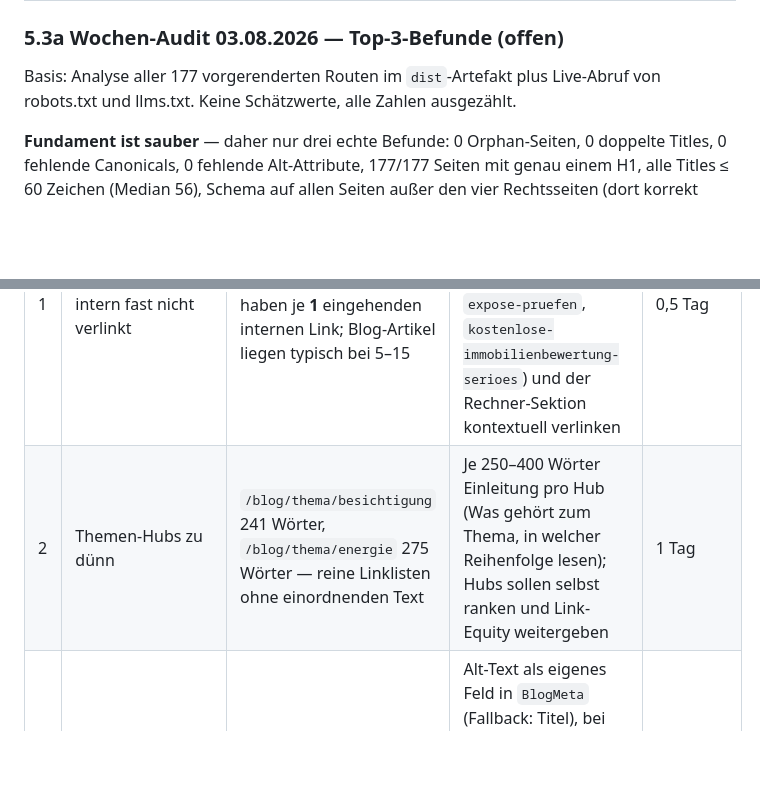
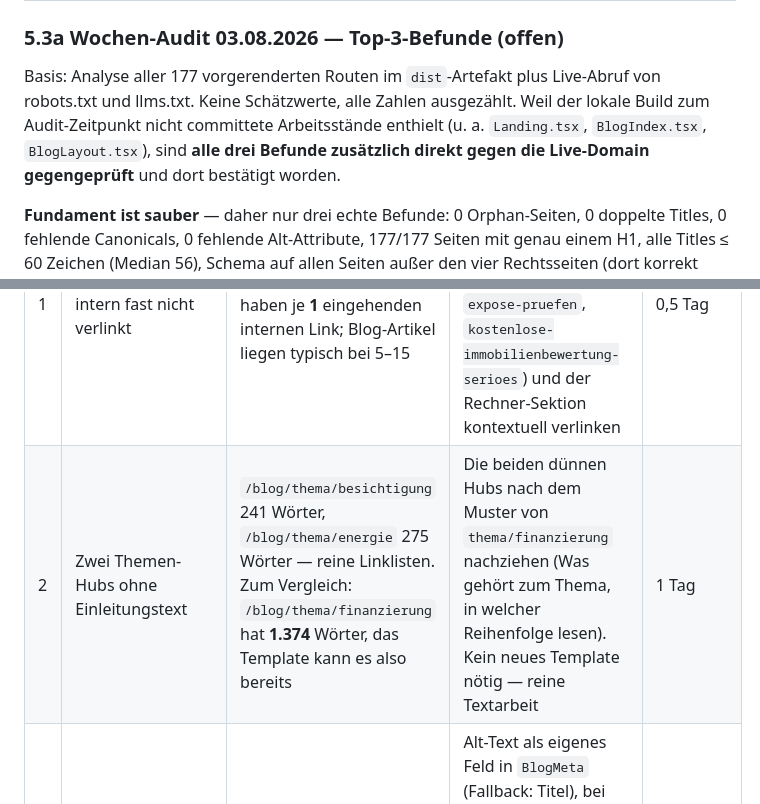
Before and after one commit to Seydhi/immopruef, a Markdown page: SEO-AEO-GEO-PLAN.md, 2 parts joined by grey strips. Rendered like a GitHub page; blank space fills up the shorter version.

Commit message:
SEO-Plan: Audit-Befunde gegen Live-Domain gegengeprueft, Hub-Befund praezisiert

```diff
--- a/SEO-AEO-GEO-PLAN.md
+++ b/SEO-AEO-GEO-PLAN.md
@@ -238,7 +238,10 @@ PerplexityBot, OAI-SearchBot, Google-Extended), FAQPage-Schema, Kaufnebenkosten-
 ### 5.3a Wochen-Audit 03.08.2026 — Top-3-Befunde (offen)
 
 Basis: Analyse aller 177 vorgerenderten Routen im `dist`-Artefakt plus Live-Abruf von
-robots.txt und llms.txt. Keine Schätzwerte, alle Zahlen ausgezählt.
+robots.txt und llms.txt. Keine Schätzwerte, alle Zahlen ausgezählt. Weil der lokale Build
+zum Audit-Zeitpunkt nicht committete Arbeitsstände enthielt (u. a. `Landing.tsx`,
+`BlogIndex.tsx`, `BlogLayout.tsx`), sind **alle drei Befunde zusätzlich direkt gegen die
+Live-Domain gegengeprüft** und dort bestätigt worden.
 
 **Fundament ist sauber** — daher nur drei echte Befunde: 0 Orphan-Seiten, 0 doppelte Titles,
 0 fehlende Canonicals, 0 fehlende Alt-Attribute, 177/177 Seiten mit genau einem H1, alle
@@ -248,7 +251,7 @@ Titles ≤ 60 Zeichen (Median 56), Schema auf allen Seiten außer den vier Recht
 | # | Befund | Evidenz | Empfehlung | Aufwand |
 |---|---|---|---|---|
 | 1 | Konversionsseiten intern fast nicht verlinkt | `/beispiel-analyse` und `/beispiel-premium-report` haben je **1** eingehenden internen Link; Blog-Artikel liegen typisch bei 5–15 | Aus den Kauf-nahen Ratgebern (`immobilienbewertung-vergleich`, `chatgpt-expose-pruefen`, `expose-pruefen`, `kostenlose-immobilienbewertung-serioes`) und der Rechner-Sektion kontextuell verlinken | 0,5 Tag |
-| 2 | Themen-Hubs zu dünn | `/blog/thema/besichtigung` 241 Wörter, `/blog/thema/energie` 275 Wörter — reine Linklisten ohne einordnenden Text | Je 250–400 Wörter Einleitung pro Hub (Was gehört zum Thema, in welcher Reihenfolge lesen); Hubs sollen selbst ranken und Link-Equity weitergeben | 1 Tag |
+| 2 | Zwei Themen-Hubs ohne Einleitungstext | `/blog/thema/besichtigung` 241 Wörter, `/blog/thema/energie` 275 Wörter — reine Linklisten. Zum Vergleich: `/blog/thema/finanzierung` hat **1.374** Wörter, das Template kann es also bereits | Die beiden dünnen Hubs nach dem Muster von `thema/finanzierung` nachziehen (Was gehört zum Thema, in welcher Reihenfolge lesen). Kein neues Template nötig — reine Textarbeit | 1 Tag |
 | 3 | Alt-Texte aller Beitragsbilder generisch | **118 von 118** Blog-Artikeln: Hero-Bild-`alt` ist identisch mit dem H1, beschreibt also nicht das Bild | Alt-Text als eigenes Feld in `BlogMeta` (Fallback: Titel), bei neuen Artikeln direkt bildbeschreibend pflegen; Bestand schrittweise nachziehen. Bringt Google-Bilder-Sichtbarkeit und echten Screenreader-Nutzen | 0,5 Tag + laufend |
 
 Nicht als Befund gewertet (geprüft, unkritisch): 11 Meta-Descriptions < 140 Zeichen — davon 4
```
